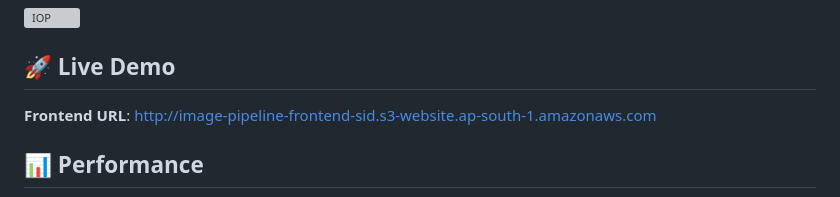
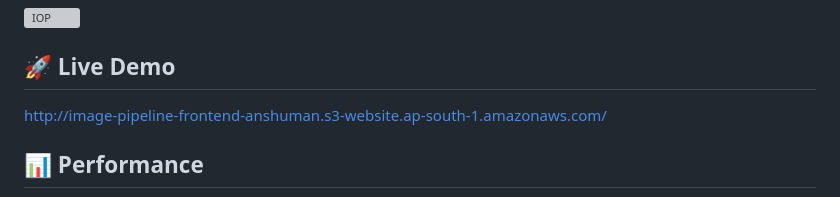
Before and after one commit to Anshuman-git-code/serverless-image-optimizer, a Markdown page: README.md, the part around the change. Drawn GitHub-style; grey boxes are pictures that could not be loaded.

Commit message:
Update frontend URL in README

```diff
--- a/README.md
+++ b/README.md
@@ -33,7 +33,7 @@ This project provides an automated solution for image optimization, perfect for
 
 ## 🚀 Live Demo
 
-**Frontend URL**: [http://image-pipeline-frontend-sid.s3-website.ap-south-1.amazonaws.com](http://image-pipeline-frontend-anshuman.s3-website.ap-south-1.amazonaws.com/)
+http://image-pipeline-frontend-anshuman.s3-website.ap-south-1.amazonaws.com/
 
 ## 📊 Performance
 
```
